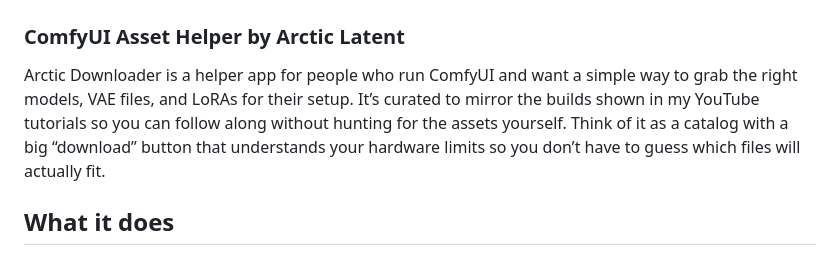
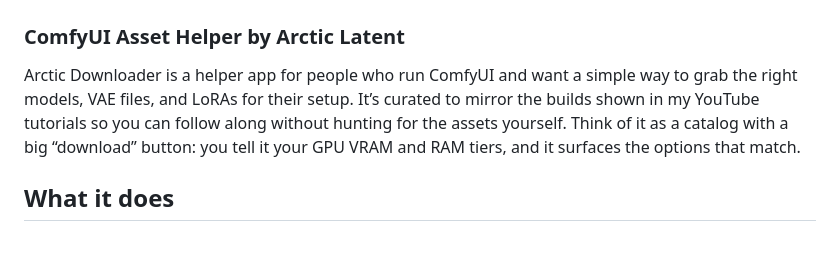
Before and after one commit to ArcticLatent/ArcticDownloader-lin, a Markdown page: README.public.md, the part around the change. GitHub-like rendering.

Commit message:
docs: Fix wording in description of Arctic Downloader for clarity

```diff
--- a/README.public.md
+++ b/README.public.md
@@ -6,7 +6,7 @@
 
 ### ComfyUI Asset Helper by Arctic Latent
 
-Arctic Downloader is a helper app for people who run ComfyUI and want a simple way to grab the right models, VAE files, and LoRAs for their setup. It’s curated to mirror the builds shown in my YouTube tutorials so you can follow along without hunting for the assets yourself. Think of it as a catalog with a big “download” button that understands your hardware limits so you don’t have to guess which files will actually fit.
+Arctic Downloader is a helper app for people who run ComfyUI and want a simple way to grab the right models, VAE files, and LoRAs for their setup. It’s curated to mirror the builds shown in my YouTube tutorials so you can follow along without hunting for the assets yourself. Think of it as a catalog with a big “download” button: you tell it your GPU VRAM and RAM tiers, and it surfaces the options that match.
 
 ## What it does
 
```
